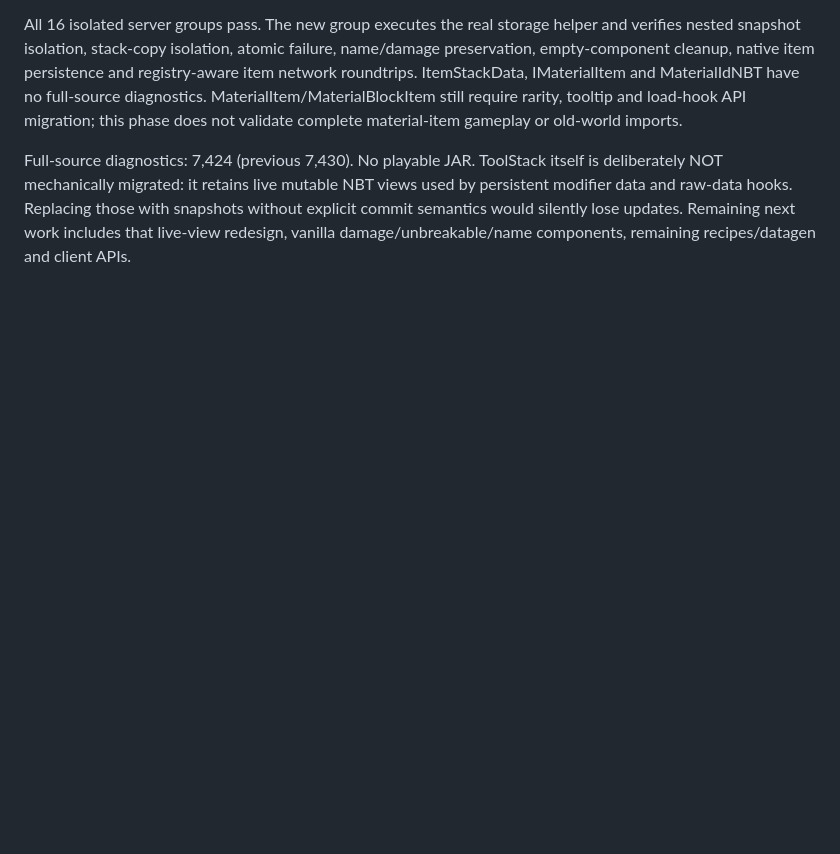
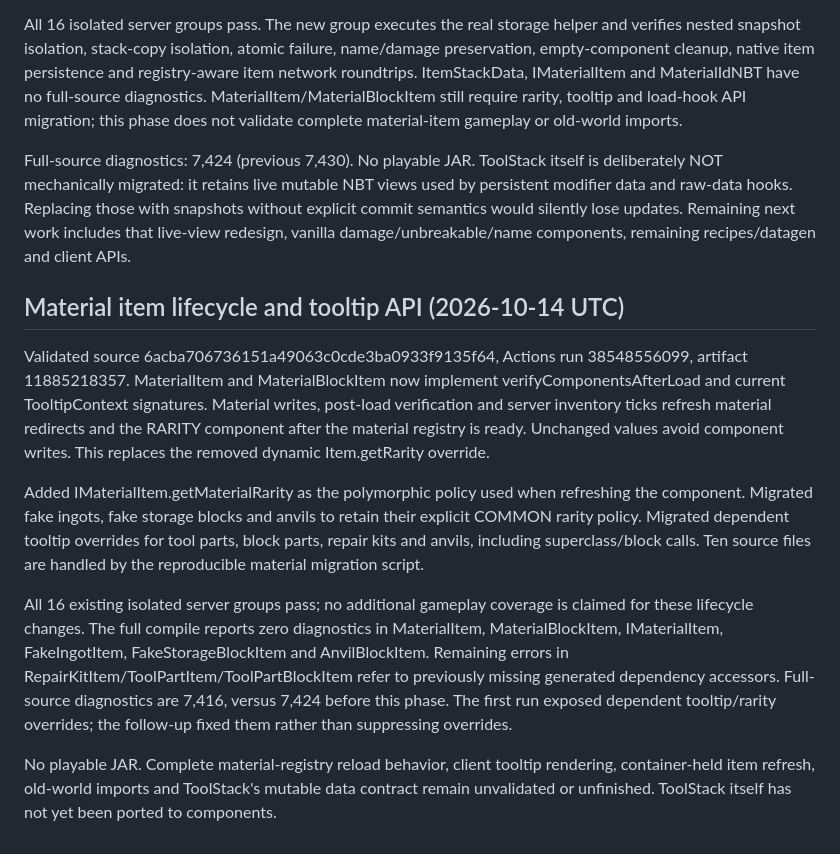
Before and after one commit to Miniezi/Proverka, a Markdown page: ports/tinkers-1.21.1/PORT_PROGRESS.md, the part around the change. Rendered like a GitHub page; blank space fills up the shorter version.

Commit message:
Record material item lifecycle migration validation [skip ci]

```diff
--- a/ports/tinkers-1.21.1/PORT_PROGRESS.md
+++ b/ports/tinkers-1.21.1/PORT_PROGRESS.md
@@ -108,3 +108,13 @@ Migrated material writes in IMaterialItem, material reads in MaterialItem/Materi
 All 16 isolated server groups pass. The new group executes the real storage helper and verifies nested snapshot isolation, stack-copy isolation, atomic failure, name/damage preservation, empty-component cleanup, native item persistence and registry-aware item network roundtrips. ItemStackData, IMaterialItem and MaterialIdNBT have no full-source diagnostics. MaterialItem/MaterialBlockItem still require rarity, tooltip and load-hook API migration; this phase does not validate complete material-item gameplay or old-world imports.
 
 Full-source diagnostics: 7,424 (previous 7,430). No playable JAR. ToolStack itself is deliberately NOT mechanically migrated: it retains live mutable NBT views used by persistent modifier data and raw-data hooks. Replacing those with snapshots without explicit commit semantics would silently lose updates. Remaining next work includes that live-view redesign, vanilla damage/unbreakable/name components, remaining recipes/datagen and client APIs.
+
+## Material item lifecycle and tooltip API (2026-10-14 UTC)
+
+Validated source 6acba706736151a49063c0cde3ba0933f9135f64, Actions run 38548556099, artifact 11885218357. MaterialItem and MaterialBlockItem now implement verifyComponentsAfterLoad and current TooltipContext signatures. Material writes, post-load verification and server inventory ticks refresh material redirects and the RARITY component after the material registry is ready. Unchanged values avoid component writes. This replaces the removed dynamic Item.getRarity override.
+
+Added IMaterialItem.getMaterialRarity as the polymorphic policy used when refreshing the component. Migrated fake ingots, fake storage blocks and anvils to retain their explicit COMMON rarity policy. Migrated dependent tooltip overrides for tool parts, block parts, repair kits and anvils, including superclass/block calls. Ten source files are handled by the reproducible material migration script.
+
+All 16 existing isolated server groups pass; no additional gameplay coverage is claimed for these lifecycle changes. The full compile reports zero diagnostics in MaterialItem, MaterialBlockItem, IMaterialItem, FakeIngotItem, FakeStorageBlockItem and AnvilBlockItem. Remaining errors in RepairKitItem/ToolPartItem/ToolPartBlockItem refer to previously missing generated dependency accessors. Full-source diagnostics are 7,416, versus 7,424 before this phase. The first run exposed dependent tooltip/rarity overrides; the follow-up fixed them rather than suppressing overrides.
+
+No playable JAR. Complete material-registry reload behavior, client tooltip rendering, container-held item refresh, old-world imports and ToolStack's mutable data contract remain unvalidated or unfinished. ToolStack itself has not yet been ported to components.
```
